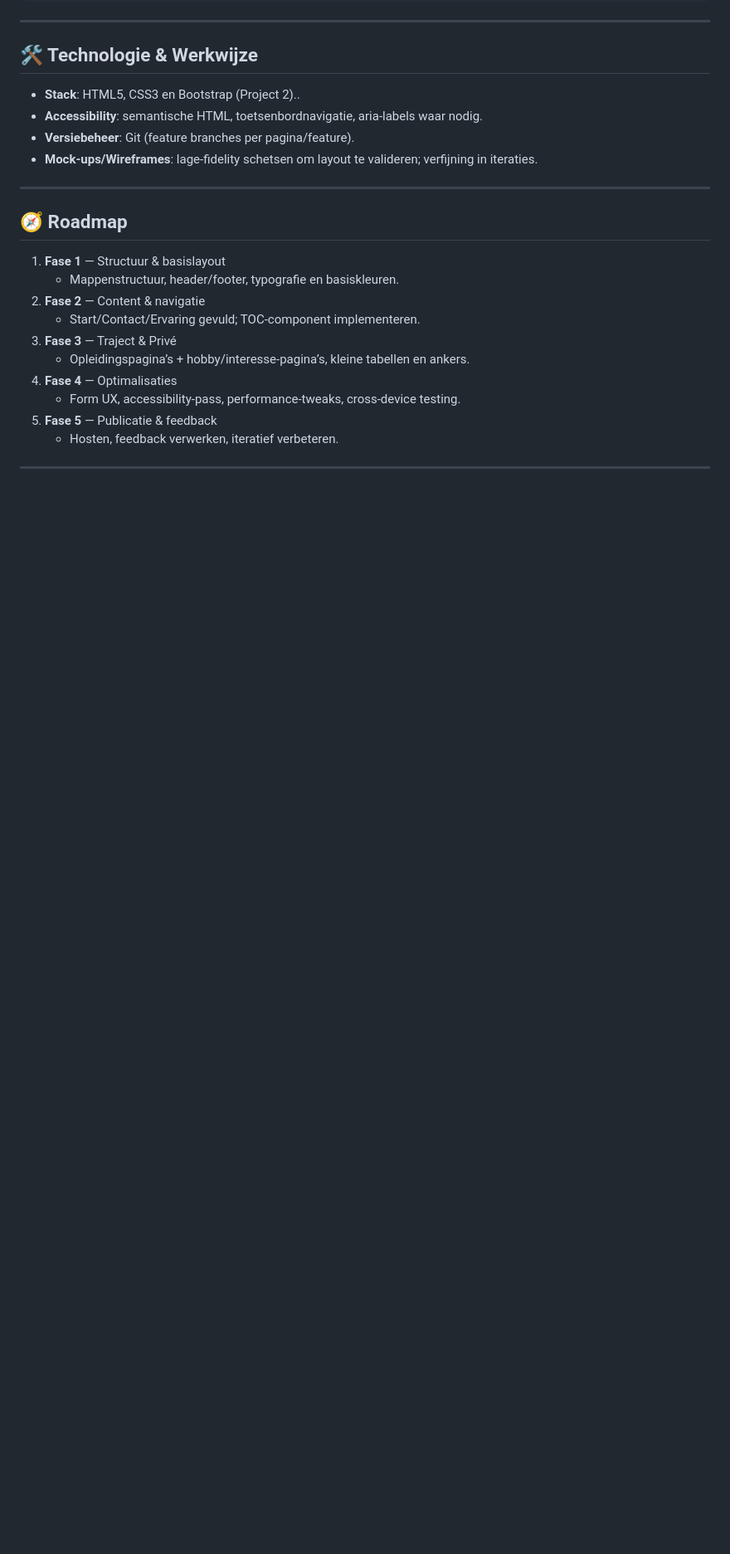
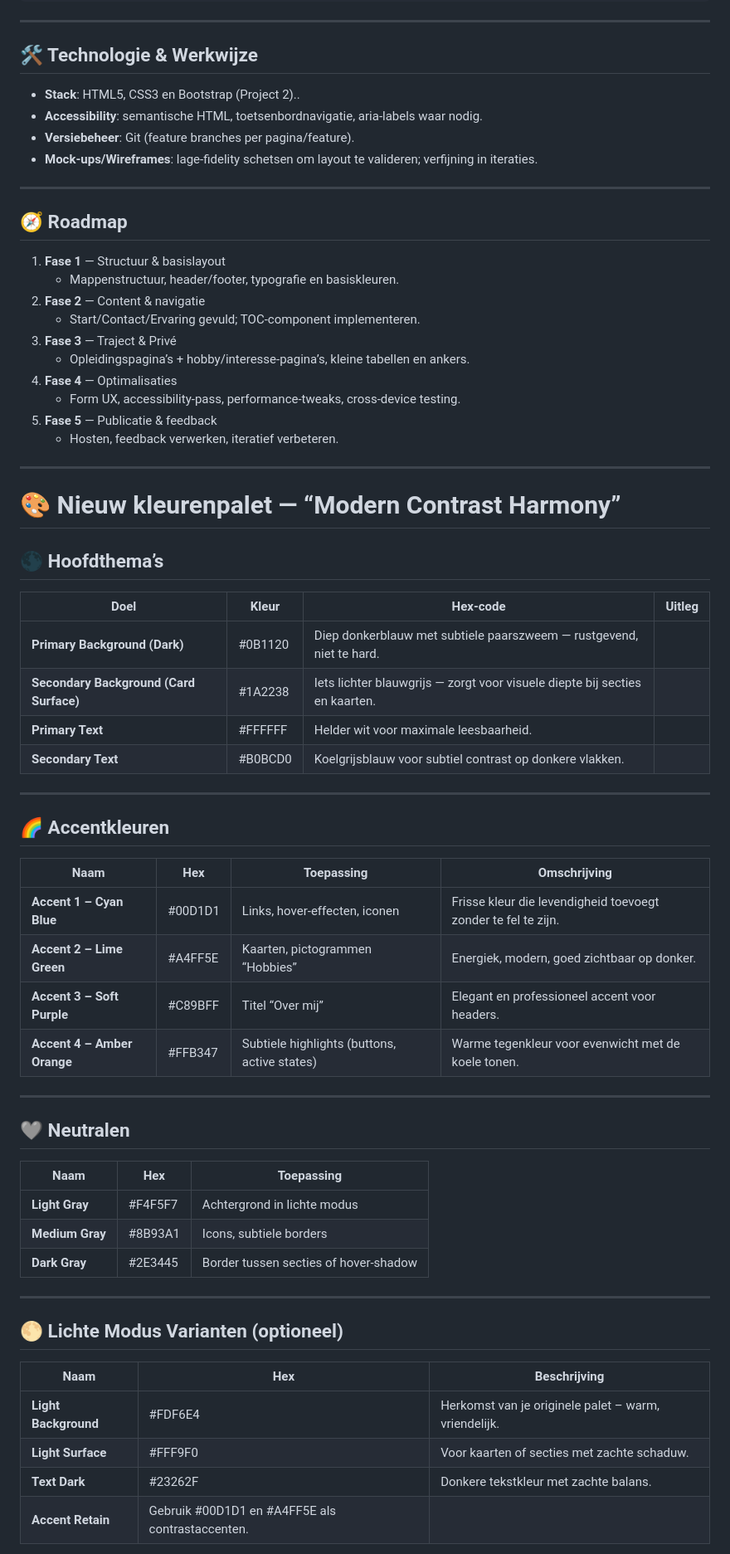
Before and after one commit to PJPRORL/Project-Webdesign, a Markdown page: README.md, the part around one of its changes. Shown at 83% size. GitHub-like rendering; blank space fills up the shorter version.

```diff
--- a/README.md
+++ b/README.md
@@ -214,3 +214,46 @@ De homepagina geeft een korte uitleg over het project en toont welke secties je
 
 ---
 
+# 🎨 Nieuw kleurenpalet — “Modern Contrast Harmony”
+
+## 🌑 Hoofdthema’s
+
+| Doel                                    | Kleur   | Hex-code                                                                    | Uitleg |
+| --------------------------------------- | ------- | --------------------------------------------------------------------------- | ------ |
+| **Primary Background (Dark)**           | #0B1120 | Diep donkerblauw met subtiele paarszweem — rustgevend, niet te hard.        |
+| **Secondary Background (Card Surface)** | #1A2238 | Iets lichter blauwgrijs — zorgt voor visuele diepte bij secties en kaarten. |
+| **Primary Text**                        | #FFFFFF | Helder wit voor maximale leesbaarheid.                                      |
+| **Secondary Text**                      | #B0BCD0 | Koelgrijsblauw voor subtiel contrast op donkere vlakken.                    |
+
+---
+
+## 🌈 Accentkleuren
+
+| Naam                        | Hex     | Toepassing                                   | Omschrijving                                                  |
+| --------------------------- | ------- | -------------------------------------------- | ------------------------------------------------------------- |
+| **Accent 1 – Cyan Blue**    | #00D1D1 | Links, hover-effecten, iconen                | Frisse kleur die levendigheid toevoegt zonder te fel te zijn. |
+| **Accent 2 – Lime Green**   | #A4FF5E | Kaarten, pictogrammen “Hobbies”              | Energiek, modern, goed zichtbaar op donker.                   |
+| **Accent 3 – Soft Purple**  | #C89BFF | Titel “Over mij”                              | Elegant en professioneel accent voor headers.                 |
+| **Accent 4 – Amber Orange** | #FFB347 | Subtiele highlights (buttons, active states) | Warme tegenkleur voor evenwicht met de koele tonen.           |
+
+---
+
+## 🩶 Neutralen
+
+| Naam            | Hex     | Toepassing                            |
+| --------------- | ------- | ------------------------------------- |
+| **Light Gray**  | #F4F5F7 | Achtergrond in lichte modus           |
+| **Medium Gray** | #8B93A1 | Icons, subtiele borders               |
+| **Dark Gray**   | #2E3445 | Border tussen secties of hover-shadow |
+
+---
+
+## 🌕 Lichte Modus Varianten (optioneel)
+
+| Naam                 | Hex                                              | Beschrijving                                         |
+| -------------------- | ------------------------------------------------ | ---------------------------------------------------- |
+| **Light Background** | #FDF6E4                                          | Herkomst van je originele palet – warm, vriendelijk. |
+| **Light Surface**    | #FFF9F0                                          | Voor kaarten of secties met zachte schaduw.          |
+| **Text Dark**        | #23262F                                          | Donkere tekstkleur met zachte balans.                |
+| **Accent Retain**    | Gebruik #00D1D1 en #A4FF5E als contrastaccenten. |
+
```
Also changed, not shown: other parts of README.md (+50 -0 lines).
